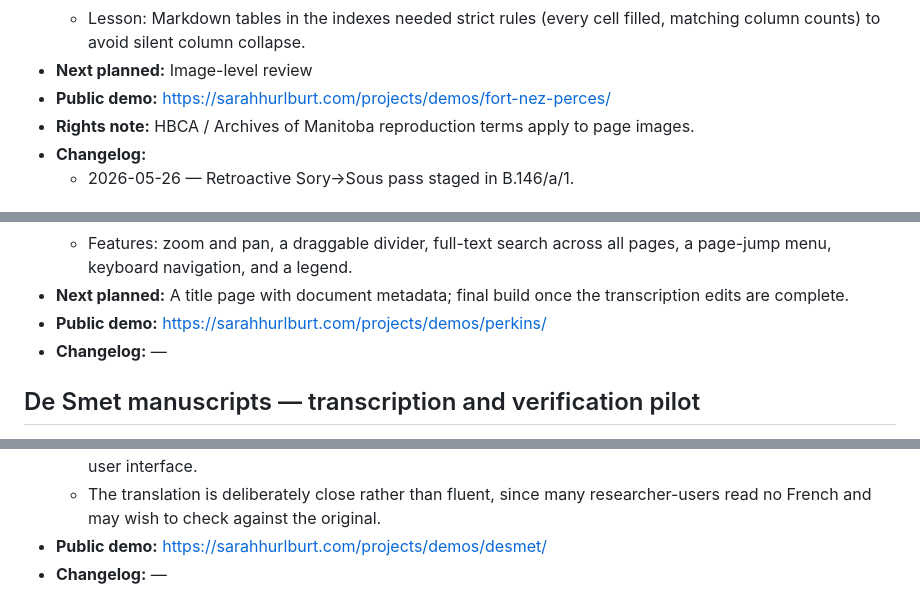
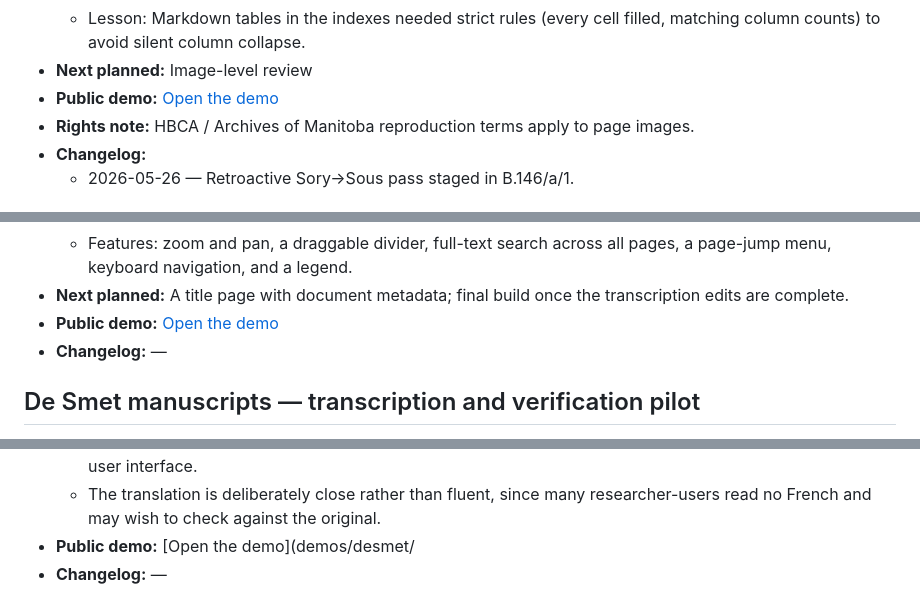
Before and after one commit to sarahhurlburt/sarahhurlburt.github.io, a Markdown page: projects/content/manuscripts.md, 3 parts joined by grey strips. GitHub-like rendering.

Commit message:
Change public demo links to markdown format
Updated public demo links to use markdown format.

```diff
--- a/projects/content/manuscripts.md
+++ b/projects/content/manuscripts.md
@@ -26,7 +26,7 @@ Transcription, translation, and reading tools for nineteenth-century manuscript
   - Watson's *Lives Lived West of the Divide* was used to disambiguate voyageur names.
   - Lesson: Markdown tables in the indexes needed strict rules (every cell filled, matching column counts) to avoid silent column collapse.
 - **Next planned:** Image-level review
-- **Public demo:** https://sarahhurlburt.com/projects/demos/fort-nez-perces/
+- **Public demo:** [Open the demo](demos/fort-nez-perces/)
 - **Rights note:** HBCA / Archives of Manitoba reproduction terms apply to page images.
 - **Changelog:**
   - 2026-05-26 — Retroactive Sory→Sous pass staged in B.146/a/1.
@@ -46,7 +46,7 @@ Transcription, translation, and reading tools for nineteenth-century manuscript
   - Rendering at native scan resolution and showing full two-page spreads fixed early image-quality and cropping problems.
   - Features: zoom and pan, a draggable divider, full-text search across all pages, a page-jump menu, keyboard navigation, and a legend.
 - **Next planned:** A title page with document metadata; final build once the transcription edits are complete.
-- **Public demo:** https://sarahhurlburt.com/projects/demos/perkins/
+- **Public demo:** [Open the demo](demos/perkins/)
 - **Changelog:** —
 
 ## De Smet manuscripts — transcription and verification pilot
@@ -63,5 +63,5 @@ Transcription, translation, and reading tools for nineteenth-century manuscript
   - The verification tool links each transcribed line to its location on the scan. It logs reviewer decisions and errors that were missed by the flags.
   - The tool was originally constructed to time transcription and translation review separately to measure effort for the purpose of writing a grant. This function exists but the design serves also to pilot a potential user interface.
   - The translation is deliberately close rather than fluent, since many researcher-users read no French and may wish to check against the original.
-- **Public demo:** https://sarahhurlburt.com/projects/demos/desmet/
+- **Public demo:** [Open the demo](demos/desmet/
 - **Changelog:** —
```
